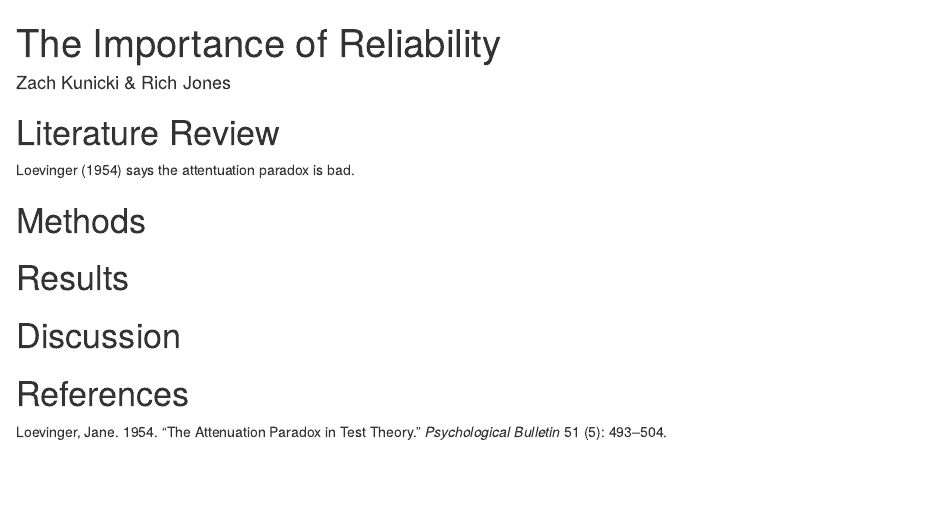
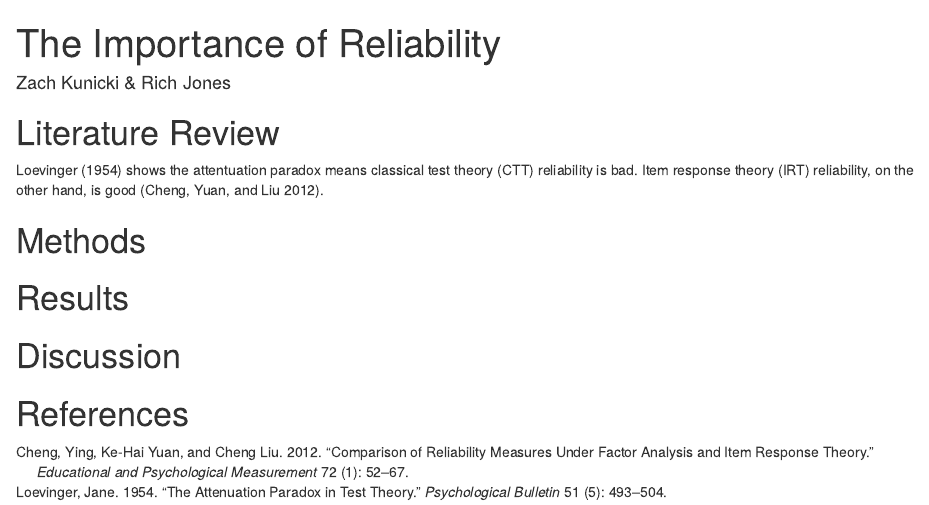
Before and after one commit to statszach/the-importance-of-reliability, an R Markdown document (Manuscript.Rmd): the page in a window 1100 px wide, from its top. Rendered offline with R 4.5, knitr and Pandoc, with nearby package versions.

Commit message:
update citation

```diff
--- a/Manuscript.Rmd
+++ b/Manuscript.Rmd
@@ -10,7 +10,7 @@ bibliography: reliability.bib
 ---
 # Literature Review
 
-@loevinger1954 says the attentuation paradox is bad.
+@loevinger1954 shows the attentuation paradox means classical test theory (CTT) reliability is bad. Item response theory (IRT) reliability, on the other hand, is good [@chengetal2012].
 
 # Methods
 
```
